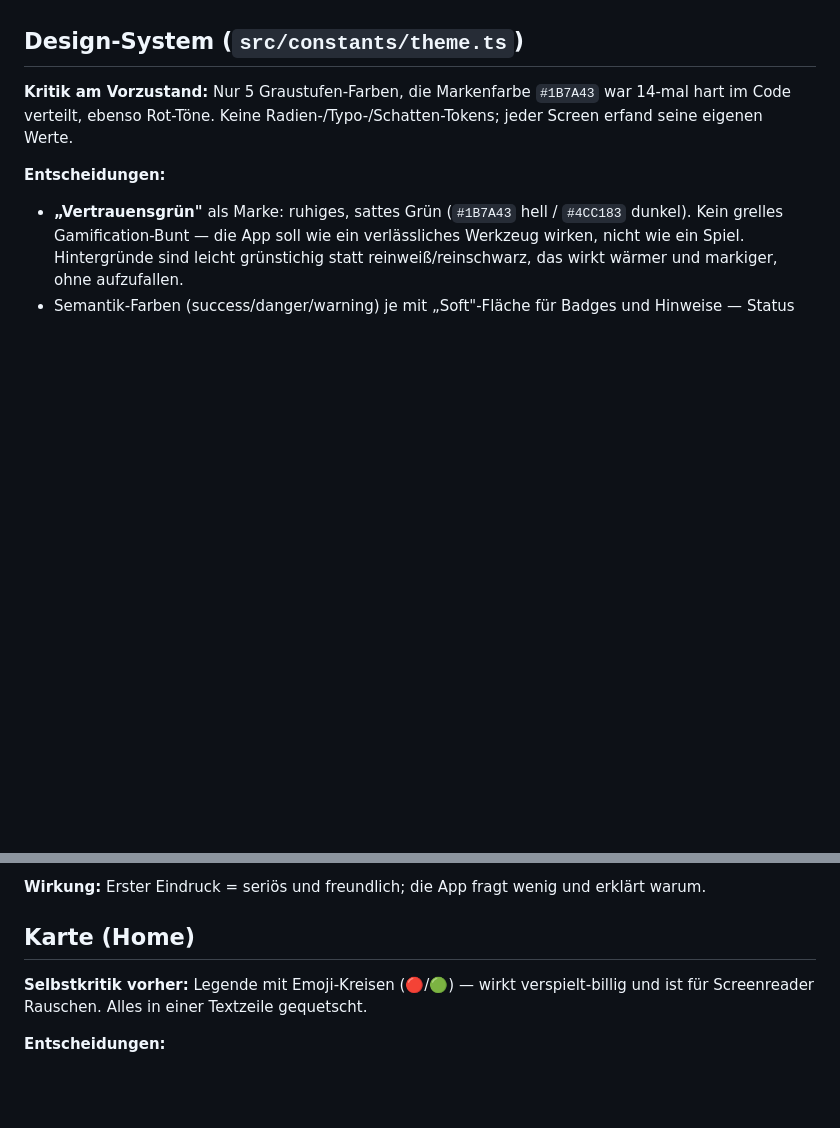
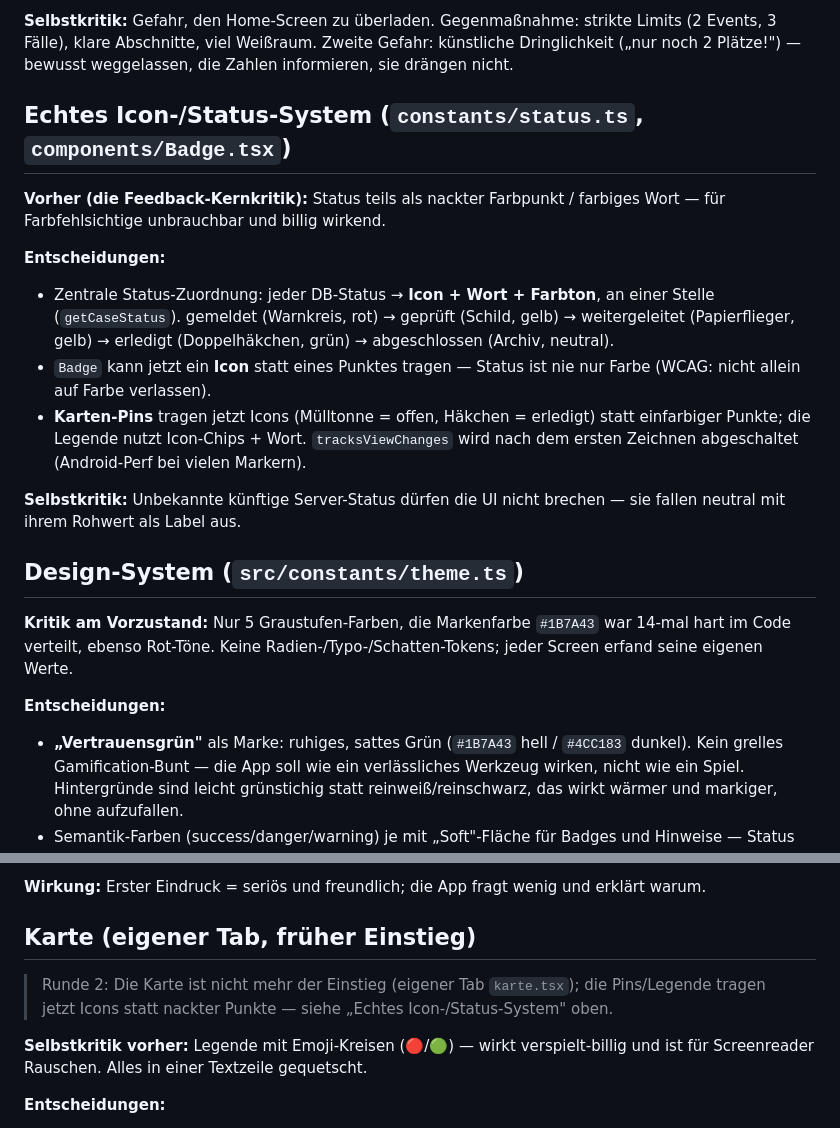
Before and after one commit to suhaan89/clarr-app, a Markdown page: docs/design-notes.md, 2 parts joined by grey strips. GitHub-like rendering; blank space fills up the shorter version.

```diff
--- a/docs/design-notes.md
+++ b/docs/design-notes.md
@@ -5,3 +79,24 @@ Redesign Juli 2026. Regel dabei: nur Frontend/Struktur, keine Backend- oder Sich
+**Selbstkritik:** Gefahr, den Home-Screen zu überladen. Gegenmaßnahme: strikte Limits
+(2 Events, 3 Fälle), klare Abschnitte, viel Weißraum. Zweite Gefahr: künstliche Dringlichkeit
+(„nur noch 2 Plätze!") — bewusst weggelassen, die Zahlen informieren, sie drängen nicht.
+
+## Echtes Icon-/Status-System (`constants/status.ts`, `components/Badge.tsx`)
+
+**Vorher (die Feedback-Kernkritik):** Status teils als nackter Farbpunkt / farbiges Wort —
+für Farbfehlsichtige unbrauchbar und billig wirkend.
+
+**Entscheidungen:**
+- Zentrale Status-Zuordnung: jeder DB-Status → **Icon + Wort + Farbton**, an einer Stelle
+  (`getCaseStatus`). gemeldet (Warnkreis, rot) → geprüft (Schild, gelb) → weitergeleitet
+  (Papierflieger, gelb) → erledigt (Doppelhäkchen, grün) → abgeschlossen (Archiv, neutral).
+- `Badge` kann jetzt ein **Icon** statt eines Punktes tragen — Status ist nie nur Farbe
+  (WCAG: nicht allein auf Farbe verlassen).
+- **Karten-Pins** tragen jetzt Icons (Mülltonne = offen, Häkchen = erledigt) statt einfarbiger
+  Punkte; die Legende nutzt Icon-Chips + Wort. `tracksViewChanges` wird nach dem ersten
+  Zeichnen abgeschaltet (Android-Perf bei vielen Markern).
+
+**Selbstkritik:** Unbekannte künftige Server-Status dürfen die UI nicht brechen — sie fallen
+neutral mit ihrem Rohwert als Label aus.
 
 ## Design-System (`src/constants/theme.ts`)
 
@@ -71,7 +166,10 @@ unterscheidbar. Kein Weg, vor dem Einloggen die Sprache zu wechseln.
 
 **Wirkung:** Erster Eindruck = seriös und freundlich; die App fragt wenig und erklärt warum.
 
-## Karte (Home)
+## Karte (eigener Tab, früher Einstieg)
+
+> Runde 2: Die Karte ist nicht mehr der Einstieg (eigener Tab `karte.tsx`); die Pins/Legende
+> tragen jetzt Icons statt nackter Punkte — siehe „Echtes Icon-/Status-System" oben.
 
 **Selbstkritik vorher:** Legende mit Emoji-Kreisen (🔴/🟢) — wirkt verspielt-billig und
 ist für Screenreader Rauschen. Alles in einer Textzeile gequetscht.
```
Also changed, not shown: other parts of docs/design-notes.md (+74 -0 lines).
